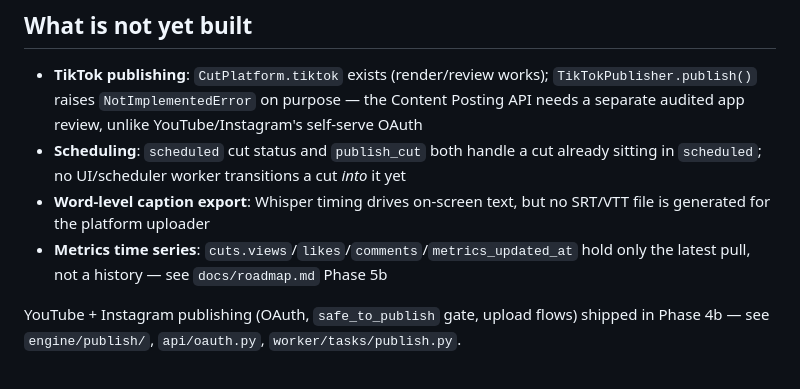
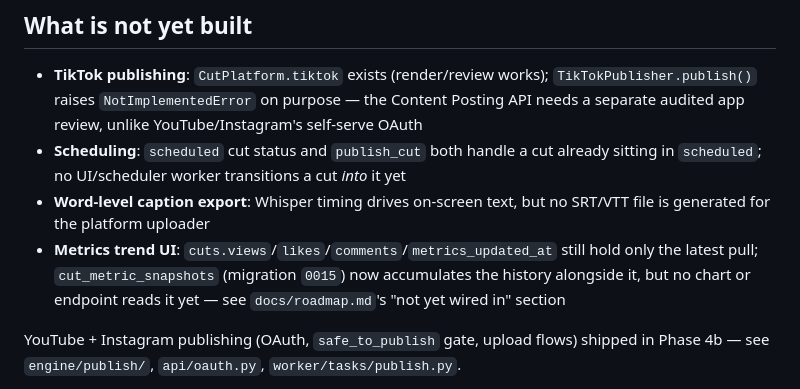
Before and after one commit to luckyrjain/reel-maker, a Markdown page: docs/architecture.md, the part around the change. Rendered like a GitHub page.

```diff
--- a/docs/architecture.md
+++ b/docs/architecture.md
@@ -501,7 +501,7 @@ MasterGuide:
 - **TikTok publishing**: `CutPlatform.tiktok` exists (render/review works); `TikTokPublisher.publish()` raises `NotImplementedError` on purpose — the Content Posting API needs a separate audited app review, unlike YouTube/Instagram's self-serve OAuth
 - **Scheduling**: `scheduled` cut status and `publish_cut` both handle a cut already sitting in `scheduled`; no UI/scheduler worker transitions a cut *into* it yet
 - **Word-level caption export**: Whisper timing drives on-screen text, but no SRT/VTT file is generated for the platform uploader
-- **Metrics time series**: `cuts.views`/`likes`/`comments`/`metrics_updated_at` hold only the latest pull, not a history — see `docs/roadmap.md` Phase 5b
+- **Metrics trend UI**: `cuts.views`/`likes`/`comments`/`metrics_updated_at` still hold only the latest pull; `cut_metric_snapshots` (migration `0015`) now accumulates the history alongside it, but no chart or endpoint reads it yet — see `docs/roadmap.md`'s "not yet wired in" section
 
 YouTube + Instagram publishing (OAuth, `safe_to_publish` gate, upload flows) shipped
 in Phase 4b — see `engine/publish/`, `api/oauth.py`, `worker/tasks/publish.py`.
```
Also changed, not shown: docs/specs/2026-09-metrics-history-system-design.md (+17 -0 lines).
